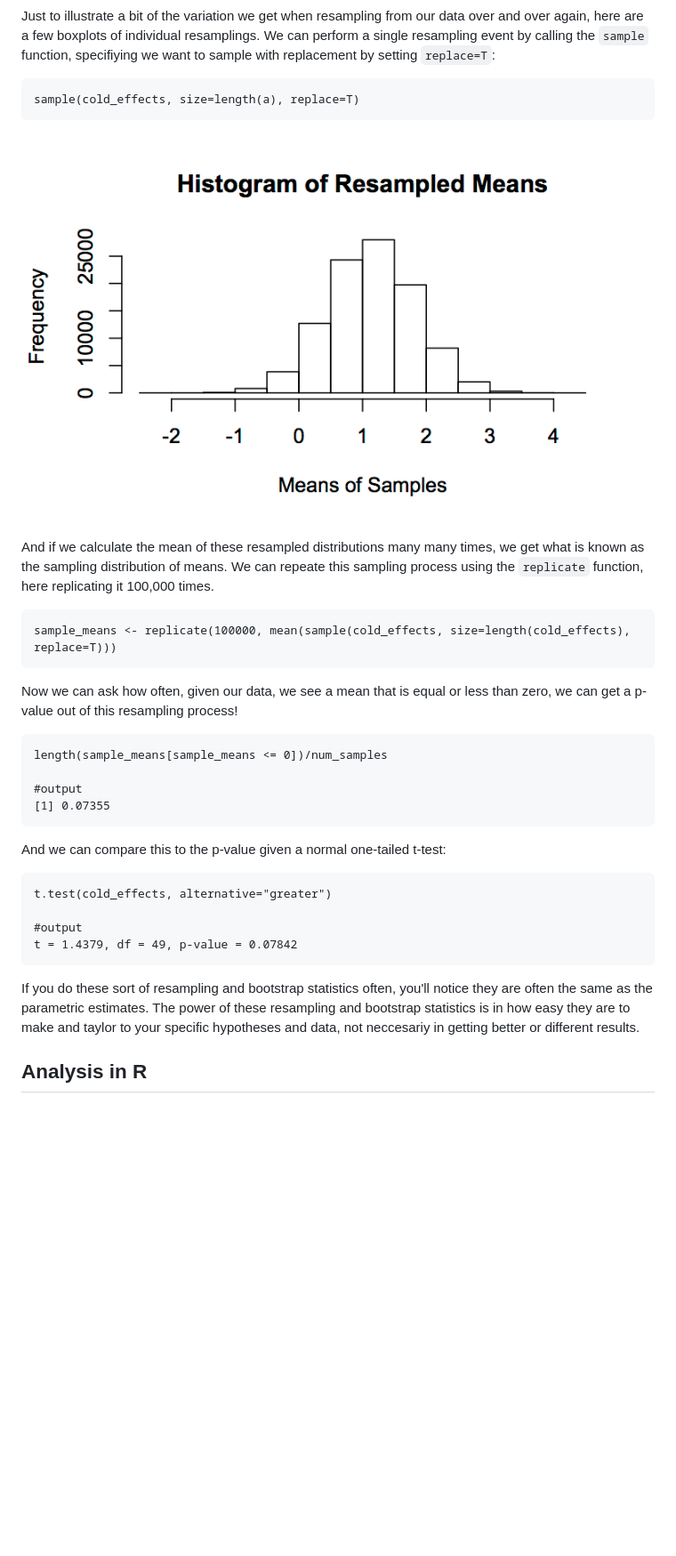
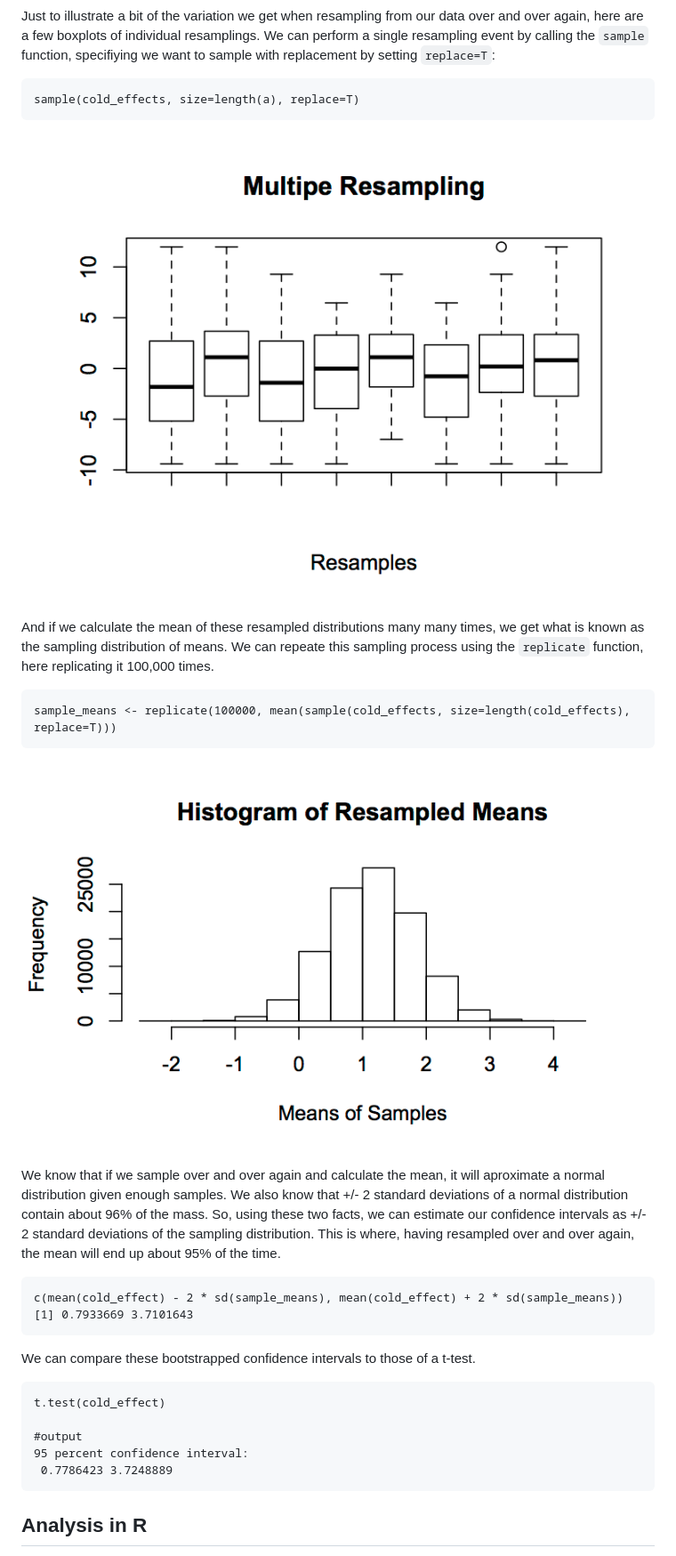
Before and after one commit to briandconnelly/BEACONToolkit, a Markdown page: analysis/doc/analysis.md, the part around the change printed below. Shown: that part at 89% size. Rendered like a GitHub page; blank space fills up the shorter version.

```diff
--- a/analysis/doc/analysis.md
+++ b/analysis/doc/analysis.md
@@ -65,7 +90,7 @@ we want to sample with replacement by setting `replace=T`:
 
 	sample(cold_effects, size=length(a), replace=T)
 
-![Histogram of Resampled Means](https://github.com/briandconnelly/BEACONToolkit/raw/master/analysis/doc/figures/sampling_means.png)
+![Resampled Distributions](https://github.com/briandconnelly/BEACONToolkit/raw/master/analysis/doc/figures/resamples.png)
 
 And if we calculate the mean of these resampled distributions many many times,
 we get what is known as the sampling distribution of means. We can repeate this
@@ -74,26 +99,20 @@ times.
 
 	sample_means <- replicate(100000, mean(sample(cold_effects, size=length(cold_effects), replace=T)))
 
-Now we can ask how often, given our data, we see a mean that is equal or less
-than zero, we can get a p-value out of this resampling process!
+![Sample Mean Distribution](https://github.com/briandconnelly/BEACONToolkit/raw/master/analysis/doc/figures/sampling_means.png)
 
-	length(sample_means[sample_means <= 0])/num_samples
+We know that if we sample over and over again and calculate the mean, it will aproximate a normal distribution given enough samples. We also know that +/- 2 standard deviations of a normal distribution contain about 96% of the mass. So, using these two facts, we can estimate our confidence intervals as +/- 2 standard deviations of the sampling distribution. This is where, having resampled over and over again, the mean will end up about 95% of the time.
+
+	c(mean(cold_effect) - 2 * sd(sample_means), mean(cold_effect) + 2 * sd(sample_means))
+	[1] 0.7933669 3.7101643
+
+We can compare these bootstrapped confidence intervals to those of a t-test.
+
+	t.test(cold_effect)
 
 	#output
-	[1] 0.07355
-
-And we can compare this to the p-value given a normal one-tailed t-test:
-
-	t.test(cold_effects, alternative="greater")
-
-	#output
-	t = 1.4379, df = 49, p-value = 0.07842
-
-If you do these sort of resampling and bootstrap statistics often, you'll
-notice they are often the same as the parametric estimates. The power of these
-resampling and bootstrap statistics is in how easy they are to make and taylor
-to your specific hypotheses and data, not neccesariy in getting better or
-different results.
+	95 percent confidence interval:
+	 0.7786423 3.7248889
 
 ## Analysis in R
 
```
Also changed, not shown: other parts of analysis/doc/analysis.md (+29 -4 lines), analysis/doc/figures/monte_carlo.png (added).
